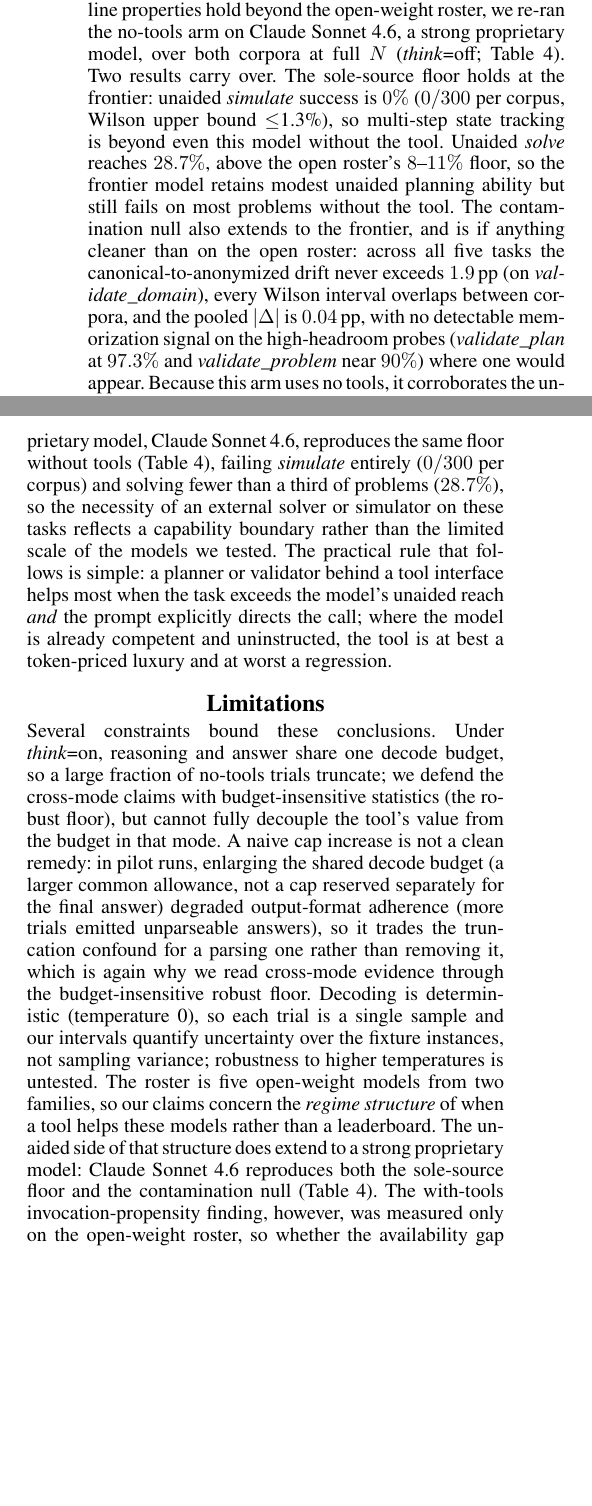
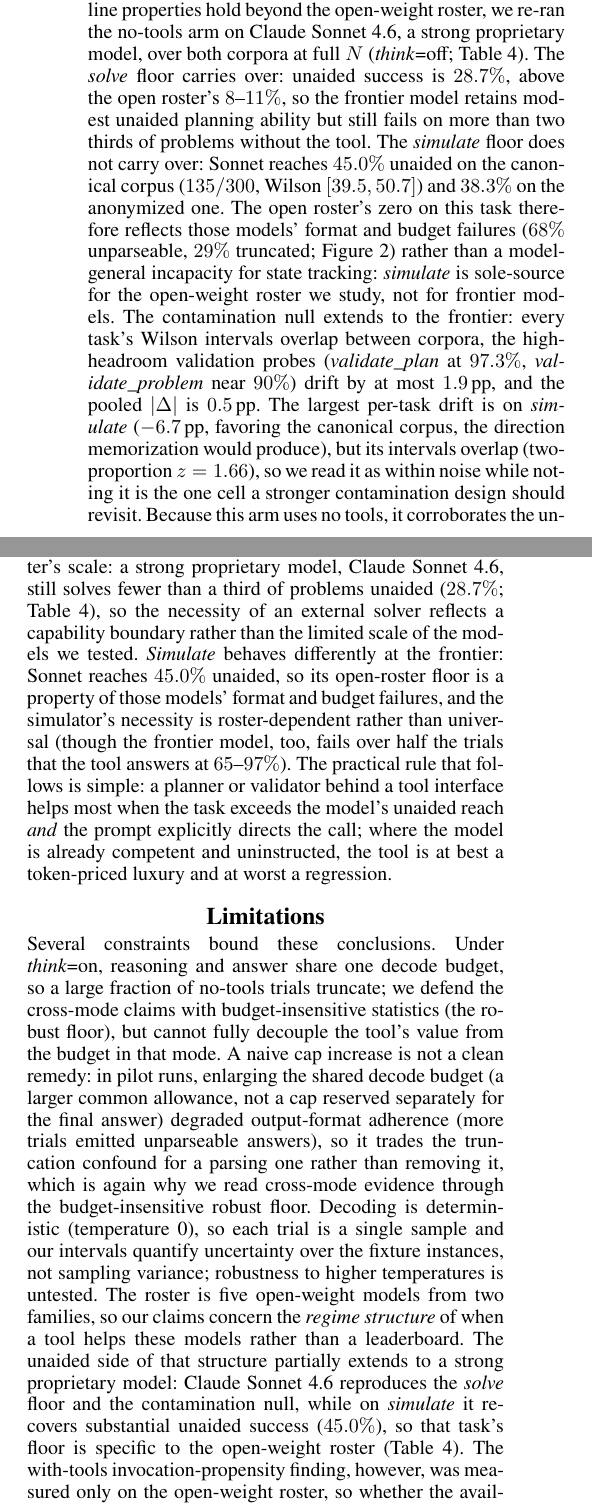
Before and after one commit to SPL-BGU/pddl-copilot-experiments, a LaTeX paper (paper/main.tex): two parts of the columns of pages 9 and 10 of 16, joined at a grey line, cut so that both start at the same text, the shorter picture padded with empty space. Compiled offline with pdfLaTeX.

Commit message:
paper: correct frontier simulate claims after trajectory-grader notation fix
Sonnet 4.6 no-tools simulate was reported 0/300 per corpus; that number
came from a grader defect (predicate atoms compared in surface notation,
so s-expression trajectories deep-equality-failed against the functional
oracle). Corrected corpus: canonical 45.0 [39.5,50.7], anon 38.3
[33.0,43.9]. The solve floor (28.7) and the contamination null stand;
sole-source flooring on simulate is rescoped to the open-weight roster
(its zero is format/budget failure, decomposition unchanged). tab:frontier
row + caption stats updated (max drift 6.7pp simulate, CIs overlap,
pooled 0.5pp); Discussion, LLM-Modulo passage, Limitations, and the
appendix normal-form description updated to the notation-neutral grader.

```diff
--- a/paper/main.tex
+++ b/paper/main.tex
@@ -848,21 +850,26 @@ is unchanged. This is itself a demonstration of the budget confound above.
 \textbf{A frontier proprietary model.} To test whether these baseline properties
 hold beyond the open-weight roster, we re-ran the no-tools arm on Claude Sonnet 4.6,
 a strong proprietary model, over both corpora at full $N$ (\emph{think}=off;
-Table~\ref{tab:frontier}). Two results carry over. The sole-source floor holds at
-the frontier: unaided \emph{simulate} success is $0\%$ ($0/300$ per corpus, Wilson
-upper bound $\leq$1.3\%), so multi-step state tracking is beyond even this model
-without the tool. Unaided \emph{solve} reaches $28.7\%$, above the open roster's
-$8$--$11\%$ floor, so the frontier model retains modest unaided planning ability but
-still fails on most problems without the tool. The contamination null also extends to
-the frontier, and is if anything cleaner than on the open roster: across all five
-tasks the canonical-to-anonymized drift never exceeds $1.9$\,pp (on
-\emph{validate\_domain}), every Wilson interval overlaps between corpora, and the
-pooled $|\Delta|$ is $0.04$\,pp, with no detectable memorization signal on the
-high-headroom probes (\emph{validate\_plan} at $97.3\%$ and \emph{validate\_problem}
-near $90\%$) where one would appear. Because this arm uses no tools, it corroborates
-the unaided \emph{baseline} structure at the frontier (sole-source flooring and the
-memorization null), not the with-tools invocation-propensity result, which remains
-specific to the open-weight roster.
+Table~\ref{tab:frontier}). The \emph{solve} floor carries over: unaided success is
+$28.7\%$, above the open roster's $8$--$11\%$, so the frontier model retains modest
+unaided planning ability but still fails on more than two thirds of problems without
+the tool. The \emph{simulate} floor does not carry over: Sonnet reaches $45.0\%$
+unaided on the canonical corpus ($135/300$, Wilson $[39.5, 50.7]$) and $38.3\%$ on
+the anonymized one. The open roster's zero on this task therefore reflects those
+models' format and budget failures ($68\%$ unparseable, $29\%$ truncated;
+Figure~\ref{fig:failtax}) rather than a model-general incapacity for state tracking:
+\emph{simulate} is sole-source for the open-weight roster we study, not for frontier
+models. The contamination null extends to the frontier: every task's Wilson
+intervals overlap between corpora, the high-headroom validation probes
+(\emph{validate\_plan} at $97.3\%$, \emph{validate\_problem} near $90\%$) drift by
+at most $1.9$\,pp, and the pooled $|\Delta|$ is $0.5$\,pp. The largest per-task
+drift is on \emph{simulate} ($-6.7$\,pp, favoring the canonical corpus, the
+direction memorization would produce), but its intervals overlap (two-proportion
+$z=1.66$), so we read it as within noise while noting it is the one cell a stronger
+contamination design should revisit. Because this arm uses no tools, it corroborates
+the unaided \emph{baseline} structure at the frontier (the \emph{solve} floor and
+the memorization null), not the with-tools invocation-propensity result, which
+remains specific to the open-weight roster.
 
 \begin{table}[t]
 \centering
@@ -914 +917,0 @@ contamination headroom. Every Wilson $95\%$ interval overlaps between corpora (m
-$|\Delta|=1.9$\,pp on \emph{validate\_domain}, pooled $|\Delta|=0.04$\,pp), so the
@@ -960,13 +969,16 @@ plausibly a property of its alignment recipe as much as its scale. Third, our re
 support for the LLM-Modulo thesis \citep{kambhampati2024llmmodulo} that LLMs should
 be paired with sound external verifiers, and a refinement of it: the pairing pays off
 only when the orchestration actually routes work to the verifier, and naive
-availability does not guarantee that routing. That the sole-source tasks genuinely
-exceed unaided reach is not an artifact of our open-weight roster's scale: a strong
-proprietary model, Claude Sonnet 4.6, reproduces the same floor without tools
-(Table~\ref{tab:frontier}), failing \emph{simulate} entirely ($0/300$ per corpus) and
-solving fewer than a third of problems ($28.7\%$), so the necessity of an external
-solver or simulator on these tasks reflects a capability boundary rather than the
-limited scale of the models we tested. The practical rule that follows is
+availability does not guarantee that routing. The \emph{solve} boundary is not an
+artifact of our open-weight roster's scale: a strong proprietary model, Claude
+Sonnet 4.6, still solves fewer than a third of problems unaided ($28.7\%$;
+Table~\ref{tab:frontier}), so the necessity of an external solver reflects a
+capability boundary rather than the limited scale of the models we tested.
+\emph{Simulate} behaves differently at the frontier: Sonnet reaches $45.0\%$ unaided,
+so its open-roster floor is a property of those models' format and budget failures,
+and the simulator's necessity is roster-dependent rather than universal (though the
+frontier model, too, fails over half the trials that the tool answers at
+$65$--$97\%$). The practical rule that follows is
 simple: a planner or validator behind a tool interface helps most when the task
 exceeds the model's unaided reach \emph{and} the prompt explicitly directs the call;
 where the model is already competent and uninstructed, the tool is at best a
@@ -986,8 +998,10 @@ trial is a single sample and our intervals quantify uncertainty over the fixture
 instances, not sampling variance; robustness to higher temperatures is untested.
 The roster is five open-weight models from two families, so our claims concern the
 \emph{regime structure} of when a tool helps these models rather than a leaderboard.
-The unaided side of that structure does extend to a strong proprietary model: Claude
-Sonnet 4.6 reproduces both the sole-source floor and the contamination null
+The unaided side of that structure partially extends to a strong proprietary model:
+Claude Sonnet 4.6 reproduces the \emph{solve} floor and the contamination null, while
+on \emph{simulate} it recovers substantial unaided success ($45.0\%$), so that task's
+floor is specific to the open-weight roster
 (Table~\ref{tab:frontier}). The with-tools invocation-propensity finding, however, was
 measured only on the open-weight roster, so whether the availability gap and its
 one-sentence steering repair transfer to proprietary models with aggressive tool-use
```
Also changed, not shown: paper/main.tex (36 more changed lines).
